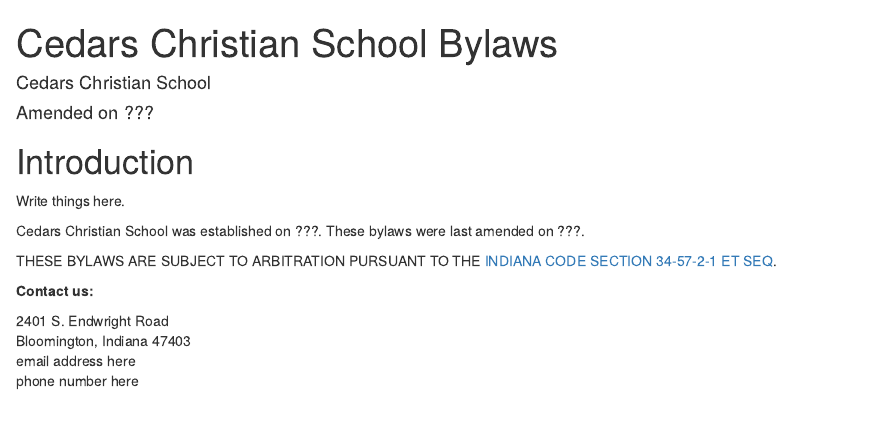
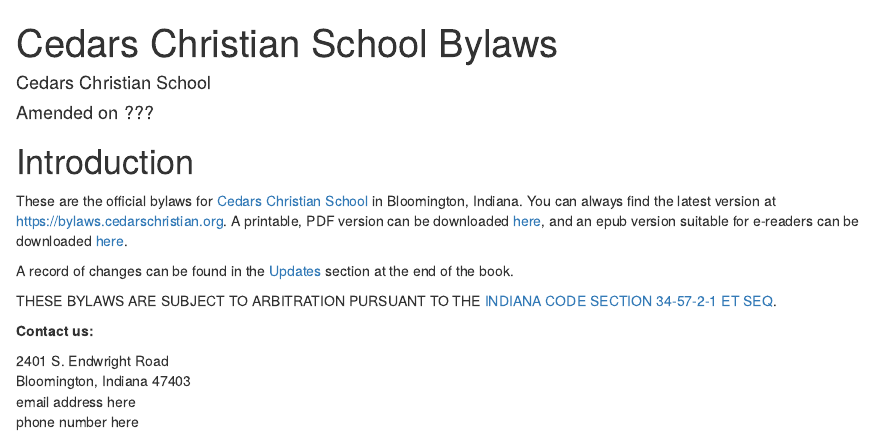
Before and after one commit to Cedars-Christian-School/ccs-bylaws, an R Markdown document (index.Rmd): the page in a window 1100 px wide, from its top. Rendered offline with R 4.5, knitr and Pandoc, with nearby package versions; drawn as R Markdown's standard HTML page in place of the format the file asks for.

Commit message:
added update page; worked on intro

```diff
--- a/index.Rmd
+++ b/index.Rmd
@@ -11,9 +11,9 @@
 
 # Introduction {-}
 
-Write things here.
+These are the official bylaws for [Cedars Christian School](https://cedarschristian.org) in Bloomington, Indiana. You can always find the latest version at https://bylaws.cedarschristian.org. A printable, PDF version can be downloaded [here](ccs-bylaws.pdf), and an epub version suitable for e-readers can be downloaded [here](ccs-bylaws.epub).
 
-Cedars Christian School was established on ???. These bylaws were last amended on ???.
+A record of changes can be found in the [Updates](updates.html) section at the end of the book.
 
 THESE BYLAWS ARE SUBJECT TO ARBITRATION PURSUANT TO THE [INDIANA CODE SECTION 34-57-2-1 ET SEQ](https://iga.in.gov/legislative/laws/2022/ic/titles/034#34-57-2-1).
 
```
Also changed, not shown: 02-updates.Rmd (added, +5 -0 lines).
